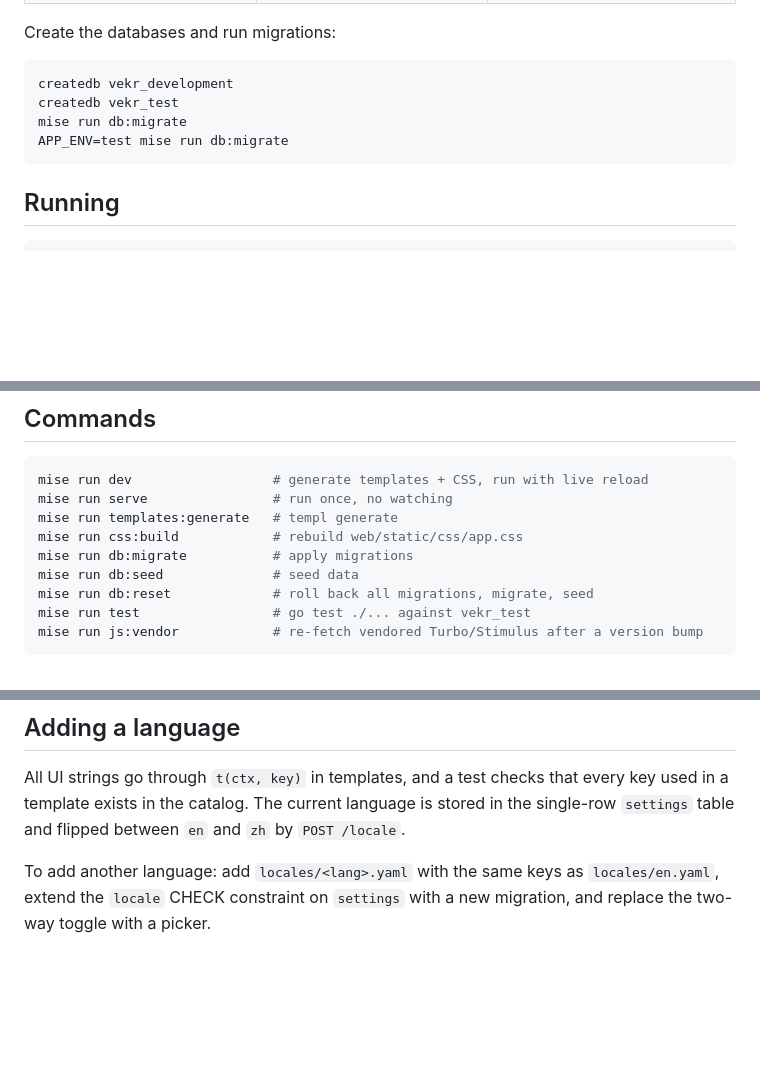
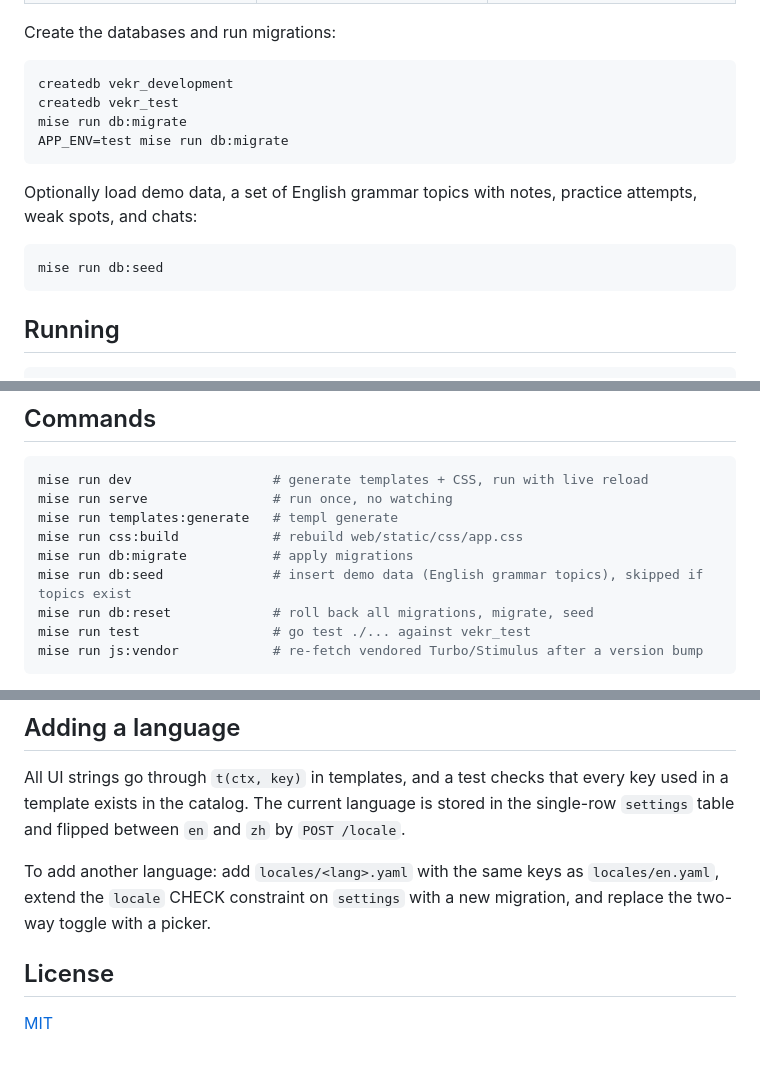
Before and after one commit to vekrai/vekr, a Markdown page: README.md, 3 parts joined by grey strips. Drawn GitHub-style; blank space fills up the shorter version.

````diff
--- a/README.md
+++ b/README.md
@@ -52,6 +77,12 @@ mise run db:migrate
 APP_ENV=test mise run db:migrate
 ```
 
+Optionally load demo data, a set of English grammar topics with notes, practice attempts, weak spots, and chats:
+
+```sh
+mise run db:seed
+```
+
 ## Running
 
 ```sh
@@ -77,7 +108,7 @@ mise run serve                # run once, no watching
 mise run templates:generate   # templ generate
 mise run css:build            # rebuild web/static/css/app.css
 mise run db:migrate           # apply migrations
-mise run db:seed              # seed data
+mise run db:seed              # insert demo data (English grammar topics), skipped if topics exist
 mise run db:reset             # roll back all migrations, migrate, seed
 mise run test                 # go test ./... against vekr_test
 mise run js:vendor            # re-fetch vendored Turbo/Stimulus after a version bump
@@ -110,3 +141,7 @@ Generated files (`*_templ.go`, `web/static/css/app.css`) are committed. Regenera
 All UI strings go through `t(ctx, key)` in templates, and a test checks that every key used in a template exists in the catalog. The current language is stored in the single-row `settings` table and flipped between `en` and `zh` by `POST /locale`.
 
 To add another language: add `locales/<lang>.yaml` with the same keys as `locales/en.yaml`, extend the `locale` CHECK constraint on `settings` with a new migration, and replace the two-way toggle with a picker.
+
+## License
+
+[MIT](LICENSE)
````
Also changed, not shown: other parts of README.md (+32 -7 lines), README_zh_CN.md (added, +147 -0 lines), docs/screenshots/dashboard-en.png (added), docs/screenshots/dashboard-zh.png (added), 3 other files.
